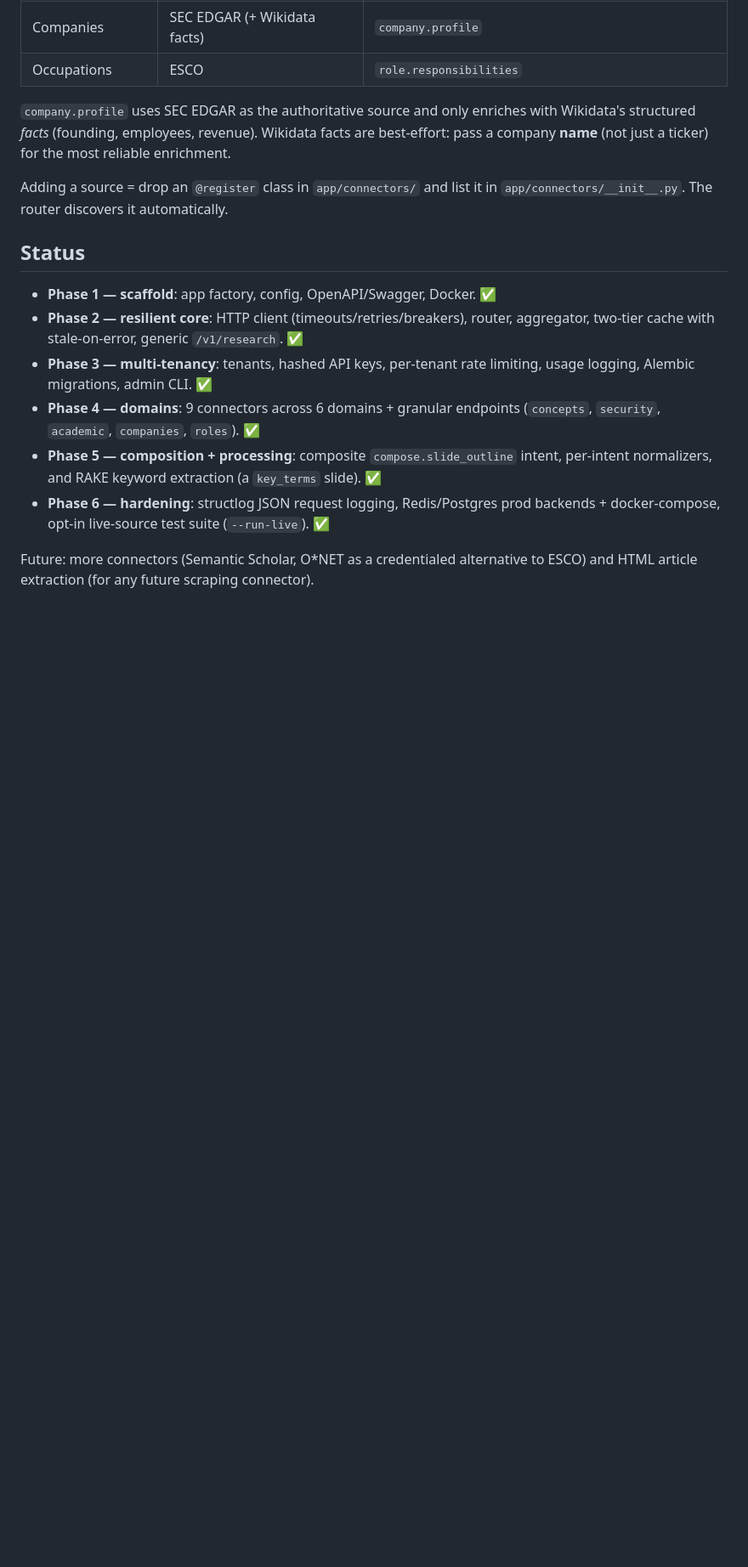
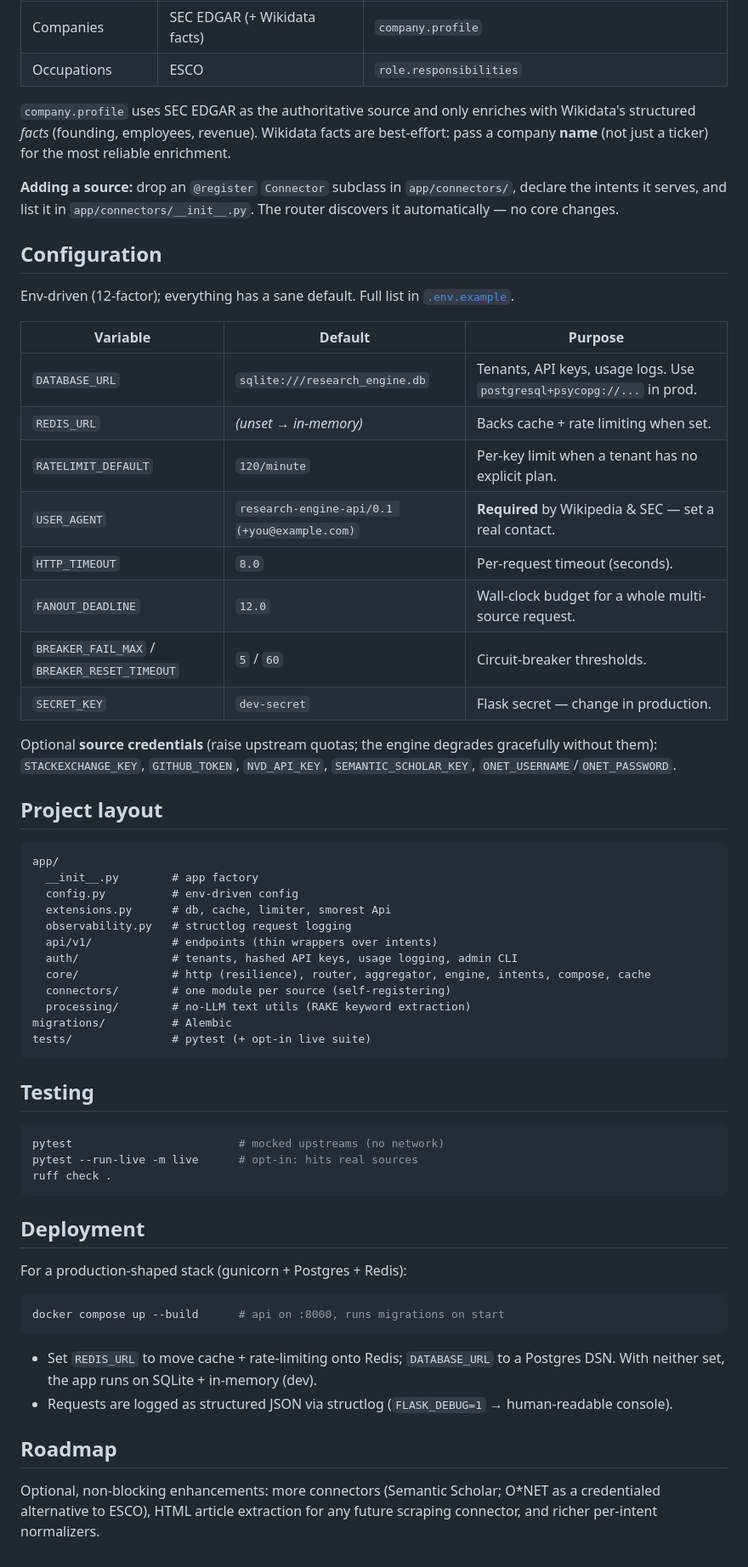
Before and after one commit to alexandergshaw/research-engine-api, a Markdown page: README.md, the part around one of its changes. Shown at 85% size. Drawn GitHub-style; blank space fills up the shorter version.

````diff
--- a/README.md
+++ b/README.md
@@ -125,22 +134,68 @@ docker compose up --build      # api on :8000, runs migrations on start
 structured *facts* (founding, employees, revenue). Wikidata facts are best-effort: pass a company
 **name** (not just a ticker) for the most reliable enrichment.
 
-Adding a source = drop an `@register` class in `app/connectors/` and list it in
-`app/connectors/__init__.py`. The router discovers it automatically.
+**Adding a source:** drop an `@register` `Connector` subclass in `app/connectors/`, declare the
+intents it serves, and list it in `app/connectors/__init__.py`. The router discovers it
+automatically — no core changes.
 
-## Status
+## Configuration
 
-- **Phase 1 — scaffold**: app factory, config, OpenAPI/Swagger, Docker. ✅
-- **Phase 2 — resilient core**: HTTP client (timeouts/retries/breakers), router, aggregator,
-  two-tier cache with stale-on-error, generic `/v1/research`. ✅
-- **Phase 3 — multi-tenancy**: tenants, hashed API keys, per-tenant rate limiting, usage logging,
-  Alembic migrations, admin CLI. ✅
-- **Phase 4 — domains**: 9 connectors across 6 domains + granular endpoints
-  (`concepts`, `security`, `academic`, `companies`, `roles`). ✅
-- **Phase 5 — composition + processing**: composite `compose.slide_outline` intent, per-intent
-  normalizers, and RAKE keyword extraction (a `key_terms` slide). ✅
-- **Phase 6 — hardening**: structlog JSON request logging, Redis/Postgres prod backends +
-  docker-compose, opt-in live-source test suite (`--run-live`). ✅
+Env-driven (12-factor); everything has a sane default. Full list in [`.env.example`](.env.example).
 
-Future: more connectors (Semantic Scholar, O*NET as a credentialed alternative to ESCO) and HTML
-article extraction (for any future scraping connector).
+| Variable | Default | Purpose |
+|---|---|---|
+| `DATABASE_URL` | `sqlite:///research_engine.db` | Tenants, API keys, usage logs. Use `postgresql+psycopg://...` in prod. |
+| `REDIS_URL` | _(unset → in-memory)_ | Backs cache + rate limiting when set. |
+| `RATELIMIT_DEFAULT` | `120/minute` | Per-key limit when a tenant has no explicit plan. |
+| `USER_AGENT` | `research-engine-api/0.1 (+you@example.com)` | **Required** by Wikipedia & SEC — set a real contact. |
+| `HTTP_TIMEOUT` | `8.0` | Per-request timeout (seconds). |
+| `FANOUT_DEADLINE` | `12.0` | Wall-clock budget for a whole multi-source request. |
+| `BREAKER_FAIL_MAX` / `BREAKER_RESET_TIMEOUT` | `5` / `60` | Circuit-breaker thresholds. |
+| `SECRET_KEY` | `dev-secret` | Flask secret — change in production. |
+
+Optional **source credentials** (raise upstream quotas; the engine degrades gracefully without
+them): `STACKEXCHANGE_KEY`, `GITHUB_TOKEN`, `NVD_API_KEY`, `SEMANTIC_SCHOLAR_KEY`,
+`ONET_USERNAME`/`ONET_PASSWORD`.
+
+## Project layout
+
+```
+app/
+  __init__.py        # app factory
+  config.py          # env-driven config
+  extensions.py      # db, cache, limiter, smorest Api
+  observability.py   # structlog request logging
+  api/v1/            # endpoints (thin wrappers over intents)
+  auth/              # tenants, hashed API keys, usage logging, admin CLI
+  core/              # http (resilience), router, aggregator, engine, intents, compose, cache
+  connectors/        # one module per source (self-registering)
+  processing/        # no-LLM text utils (RAKE keyword extraction)
+migrations/          # Alembic
+tests/               # pytest (+ opt-in live suite)
+```
+
+## Testing
+
+```bash
+pytest                         # mocked upstreams (no network)
+pytest --run-live -m live      # opt-in: hits real sources
+ruff check .
+```
+
+## Deployment
+
+For a production-shaped stack (gunicorn + Postgres + Redis):
+
+```bash
+docker compose up --build      # api on :8000, runs migrations on start
+```
+
+- Set `REDIS_URL` to move cache + rate-limiting onto Redis; `DATABASE_URL` to a Postgres DSN. With
+  neither set, the app runs on SQLite + in-memory (dev).
+- Requests are logged as structured JSON via structlog (`FLASK_DEBUG=1` → human-readable console).
+
+## Roadmap
+
+Optional, non-blocking enhancements: more connectors (Semantic Scholar; O*NET as a credentialed
+alternative to ESCO), HTML article extraction for any future scraping connector, and richer
+per-intent normalizers.
````
Also changed, not shown: other parts of README.md (+84 -75 lines).
